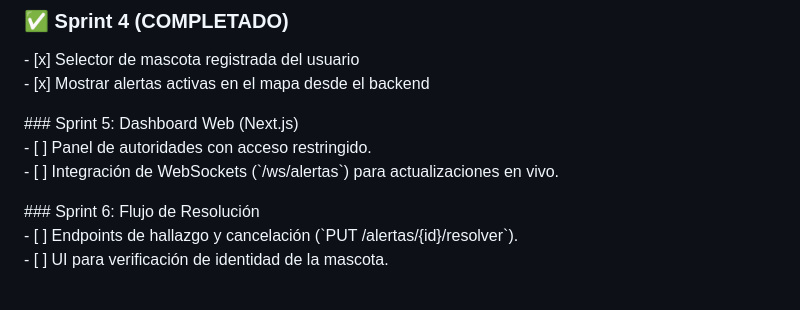
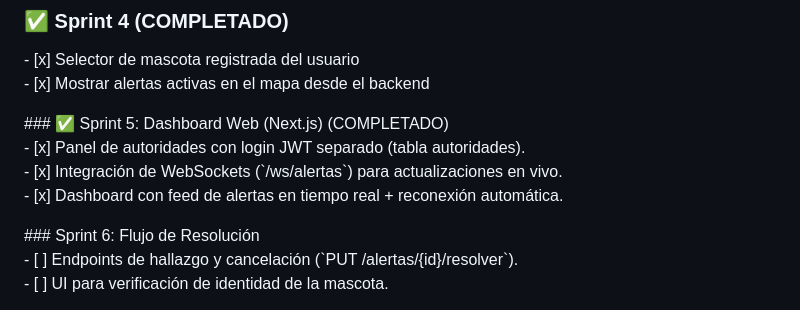
Before and after one commit to adhdbikerofficial-a11y/lost-friend, a Markdown page: # SPRINT_BACKLOG.md, the part around the change. GitHub-like rendering.

Commit message:
chore: mark Sprint 5 as completed

```diff
--- a/# SPRINT_BACKLOG.md
+++ b/# SPRINT_BACKLOG.md
@@ -49,9 +49,10 @@
 \- \[x] Selector de mascota registrada del usuario
 \- \[x] Mostrar alertas activas en el mapa desde el backend
 
-\#\#\# Sprint 5: Dashboard Web (Next.js)
-\- \[ \] Panel de autoridades con acceso restringido.
-\- \[ \] Integración de WebSockets (\`/ws/alertas\`) para actualizaciones en vivo.
+\#\#\# ✅ Sprint 5: Dashboard Web (Next.js) (COMPLETADO)
+\- \[x] Panel de autoridades con login JWT separado (tabla autoridades).
+\- \[x] Integración de WebSockets (\`/ws/alertas\`) para actualizaciones en vivo.
+\- \[x] Dashboard con feed de alertas en tiempo real + reconexión automática.
 
 \#\#\# Sprint 6: Flujo de Resolución
 \- \[ \] Endpoints de hallazgo y cancelación (\`PUT /alertas/{id}/resolver\`).
```
